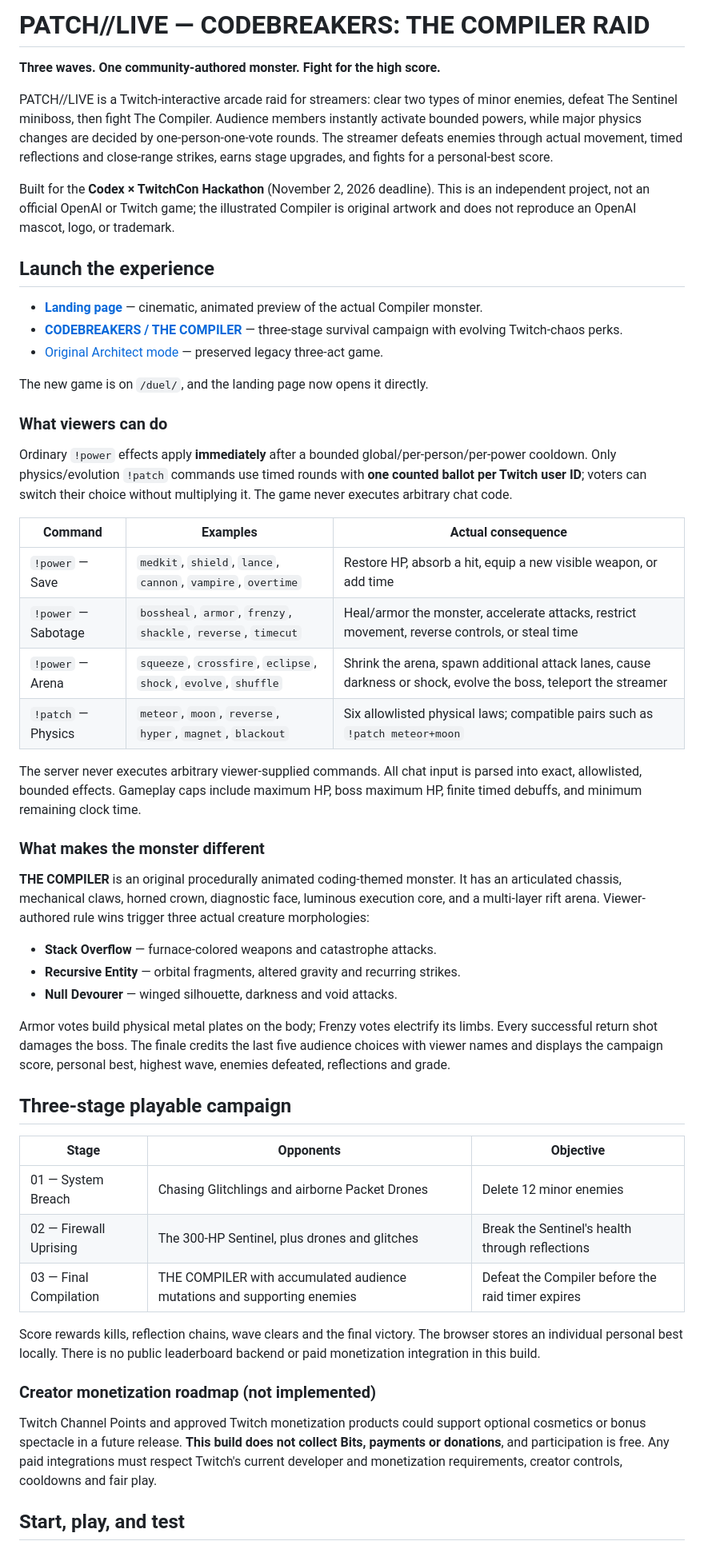
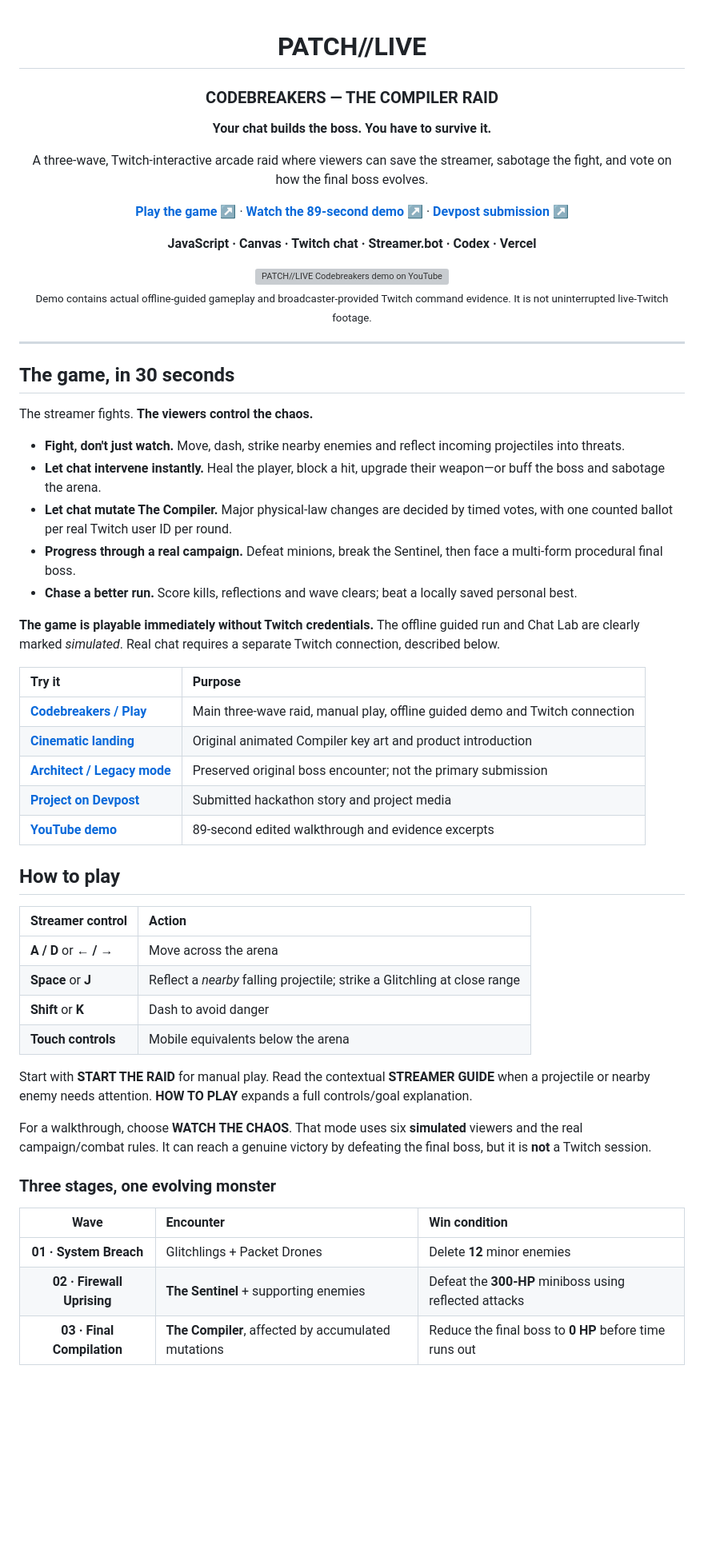
Before and after one commit to Iniwura/patch-live, a Markdown page: README.md, the part around one of its changes. Shown at 80% size. GitHub-like rendering; blank space fills up the shorter version; grey boxes are pictures that could not be loaded.

Commit message:
docs: replace legacy README with judge-first product story, reproducible gameplay/Twitch setup and honest Codex evidence

```diff
--- a/README.md
+++ b/README.md
@@ -1,55 +1,64 @@
-# PATCH//LIVE — CODEBREAKERS: THE COMPILER RAID
+<div align="center">
 
-**Three waves. One community-authored monster. Fight for the high score.**
+# PATCH//LIVE
+### CODEBREAKERS — THE COMPILER RAID
 
-PATCH//LIVE is a Twitch-interactive arcade raid for streamers: clear two types of minor enemies, defeat The Sentinel miniboss, then fight The Compiler. Audience members instantly activate bounded powers, while major physics changes are decided by one-person-one-vote rounds. The streamer defeats enemies through actual movement, timed reflections and close-range strikes, earns stage upgrades, and fights for a personal-best score.
+**Your chat builds the boss. You have to survive it.**
 
-Built for the **Codex × TwitchCon Hackathon** (November 2, 2026 deadline). This is an independent project, not an official OpenAI or Twitch game; the illustrated Compiler is original artwork and does not reproduce an OpenAI mascot, logo, or trademark.
+A three-wave, Twitch-interactive arcade raid where viewers can save the streamer, sabotage the fight, and vote on how the final boss evolves.
 
-## Launch the experience
+[**Play the game ↗**](https://patch-live.vercel.app/duel/) · [**Watch the 89-second demo ↗**](https://youtu.be/-sJFZgrkuJM) · [**Devpost submission ↗**](https://devpost.com/software/patch-live-codebreakers)
 
-- **[Landing page](https://patch-live.vercel.app/)** — cinematic, animated preview of the actual Compiler monster.
-- **[CODEBREAKERS / THE COMPILER](https://patch-live.vercel.app/duel/)** — three-stage survival campaign with evolving Twitch-chaos perks.
-- [Original Architect mode](https://patch-live.vercel.app/play/) — preserved legacy three-act game.
+**JavaScript · Canvas · Twitch chat · Streamer.bot · Codex · Vercel**
 
-The new game is on `/duel/`, and the landing page now opens it directly.
+<a href="https://youtu.be/-sJFZgrkuJM">
+  <img src="https://img.youtube.com/vi/-sJFZgrkuJM/hqdefault.jpg" alt="PATCH//LIVE Codebreakers demo on YouTube" width="480">
+</a>
 
-### What viewers can do
+<sub>Demo contains actual offline-guided gameplay and broadcaster-provided Twitch command evidence. It is not uninterrupted live-Twitch footage.</sub>
 
-Ordinary `!power` effects apply **immediately** after a bounded global/per-person/per-power cooldown. Only physics/evolution `!patch` commands use timed rounds with **one counted ballot per Twitch user ID**; voters can switch their choice without multiplying it. The game never executes arbitrary chat code.
+</div>
 
-| Command | Examples | Actual consequence |
-|---|---|---|
-| `!power` — Save | `medkit`, `shield`, `lance`, `cannon`, `vampire`, `overtime` | Restore HP, absorb a hit, equip a new visible weapon, or add time |
-| `!power` — Sabotage | `bossheal`, `armor`, `frenzy`, `shackle`, `reverse`, `timecut` | Heal/armor the monster, accelerate attacks, restrict movement, reverse controls, or steal time |
-| `!power` — Arena | `squeeze`, `crossfire`, `eclipse`, `shock`, `evolve`, `shuffle` | Shrink the arena, spawn additional attack lanes, cause darkness or shock, evolve the boss, teleport the streamer |
-| `!patch` — Physics | `meteor`, `moon`, `reverse`, `hyper`, `magnet`, `blackout` | Six allowlisted physical laws; compatible pairs such as `!patch meteor+moon` |
+---
 
-The server never executes arbitrary viewer-supplied commands. All chat input is parsed into exact, allowlisted, bounded effects. Gameplay caps include maximum HP, boss maximum HP, finite timed debuffs, and minimum remaining clock time.
+## The game, in 30 seconds
 
-### What makes the monster different
+The streamer fights. **The viewers control the chaos.**
 
-**THE COMPILER** is an original procedurally animated coding-themed monster. It has an articulated chassis, mechanical claws, horned crown, diagnostic face, luminous execution core, and a multi-layer rift arena. Viewer-authored rule wins trigger three actual creature morphologies:
+- **Fight, don't just watch.** Move, dash, strike nearby enemies and reflect incoming projectiles into threats.
+- **Let chat intervene instantly.** Heal the player, block a hit, upgrade their weapon—or buff the boss and sabotage the arena.
+- **Let chat mutate The Compiler.** Major physical-law changes are decided by timed votes, with one counted ballot per real Twitch user ID per round.
+- **Progress through a real campaign.** Defeat minions, break the Sentinel, then face a multi-form procedural final boss.
+- **Chase a better run.** Score kills, reflections and wave clears; beat a locally saved personal best.
 
-- **Stack Overflow** — furnace-colored weapons and catastrophe attacks.
-- **Recursive Entity** — orbital fragments, altered gravity and recurring strikes.
-- **Null Devourer** — winged silhouette, darkness and void attacks.
+**The game is playable immediately without Twitch credentials.** The offline guided run and Chat Lab are clearly marked *simulated*. Real chat requires a separate Twitch connection, described below.
 
-Armor votes build physical metal plates on the body; Frenzy votes electrify its limbs. Every successful return shot damages the boss. The finale credits the last five audience choices with viewer names and displays the campaign score, personal best, highest wave, enemies defeated, reflections and grade.
+| Try it | Purpose |
+| :--- | :--- |
+| [**Codebreakers / Play**](https://patch-live.vercel.app/duel/) | Main three-wave raid, manual play, offline guided demo and Twitch connection |
+| [**Cinematic landing**](https://patch-live.vercel.app/) | Original animated Compiler key art and product introduction |
+| [**Architect / Legacy mode**](https://patch-live.vercel.app/play/) | Preserved original boss encounter; not the primary submission |
+| [**Project on Devpost**](https://devpost.com/software/patch-live-codebreakers) | Submitted hackathon story and project media |
+| [**YouTube demo**](https://youtu.be/-sJFZgrkuJM) | 89-second edited walkthrough and evidence excerpts |
 
-## Three-stage playable campaign
+## How to play
 
-| Stage | Opponents | Objective |
-|---|---|---|
-| 01 — System Breach | Chasing Glitchlings and airborne Packet Drones | Delete 12 minor enemies |
-| 02 — Firewall Uprising | The 300-HP Sentinel, plus drones and glitches | Break the Sentinel's health through reflections |
-| 03 — Final Compilation | THE COMPILER with accumulated audience mutations and supporting enemies | Defeat the Compiler before the raid timer expires |
+| Streamer control | Action |
+| :--- | :--- |
+| **A / D** or **← / →** | Move across the arena |
+| **Space** or **J** | Reflect a *nearby* falling projectile; strike a Glitchling at close range |
+| **Shift** or **K** | Dash to avoid danger |
+| **Touch controls** | Mobile equivalents below the arena |
 
-Score rewards kills, reflection chains, wave clears and the final victory. The browser stores an individual personal best locally. There is no public leaderboard backend or paid monetization integration in this build.
+Start with **START THE RAID** for manual play. Read the contextual **STREAMER GUIDE** when a projectile or nearby enemy needs attention. **HOW TO PLAY** expands a full controls/goal explanation.
 
-### Creator monetization roadmap (not implemented)
+For a walkthrough, choose **WATCH THE CHAOS**. That mode uses six **simulated** viewers and the real campaign/combat rules. It can reach a genuine victory by defeating the final boss, but it is **not** a Twitch session.
 
-Twitch Channel Points and approved Twitch monetization products could support optional cosmetics or bonus spectacle in a future release. **This build does not collect Bits, payments or donations**, and participation is free. Any paid integrations must respect Twitch's current developer and monetization requirements, creator controls, cooldowns and fair play.
+### Three stages, one evolving monster
 
-## Start, play, and test
+| Wave | Encounter | Win condition |
+| :---: | :--- | :--- |
+| **01 · System Breach** | Glitchlings + Packet Drones | Delete **12** minor enemies |
+| **02 · Firewall Uprising** | **The Sentinel** + supporting enemies | Defeat the **300-HP** miniboss using reflected attacks |
+| **03 · Final Compilation** | **The Compiler**, affected by accumulated mutations | Reduce the final boss to **0 HP** before time runs out |
 
```
Also changed, not shown: other parts of README.md (+134 -44 lines).
